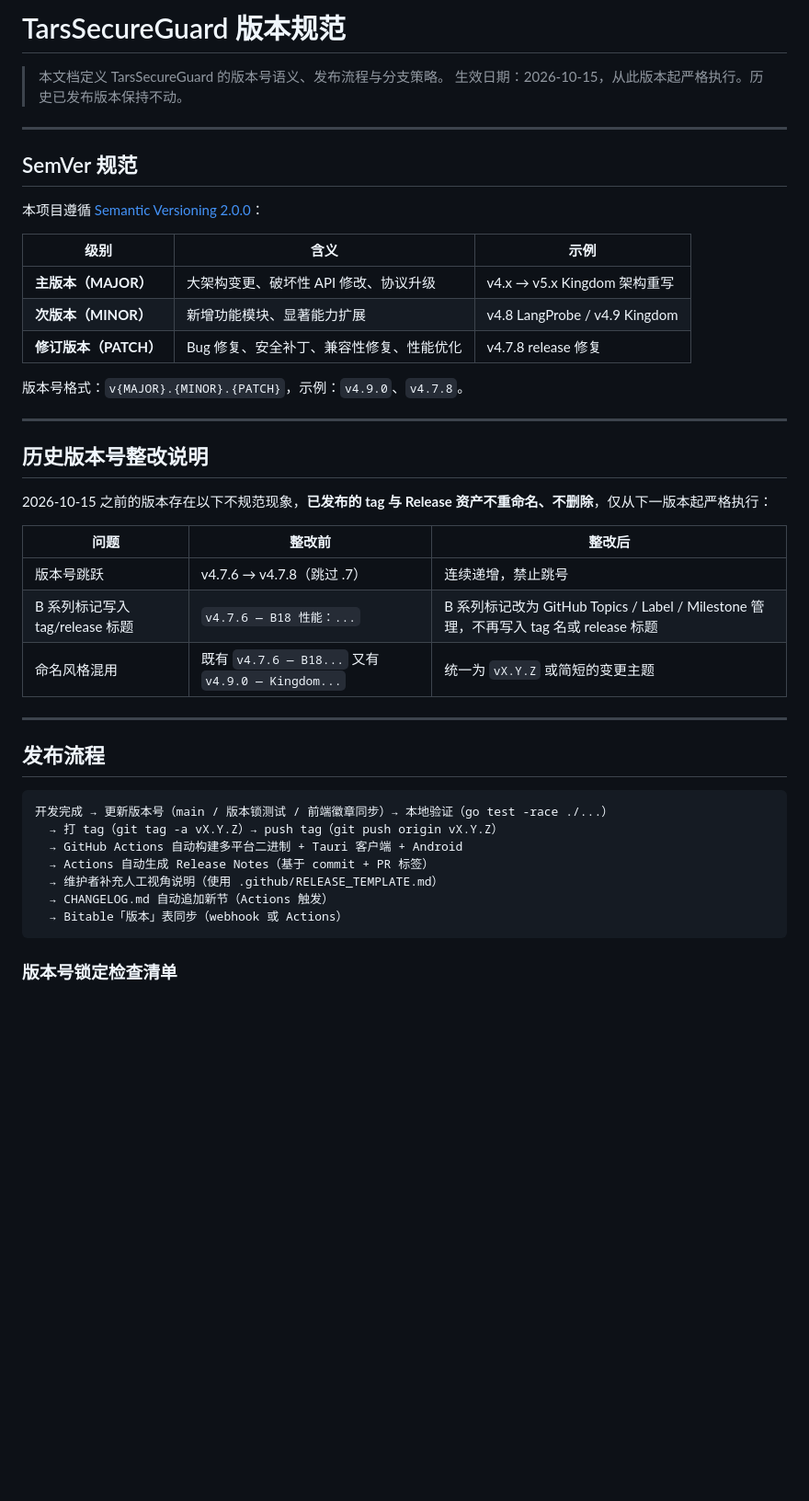
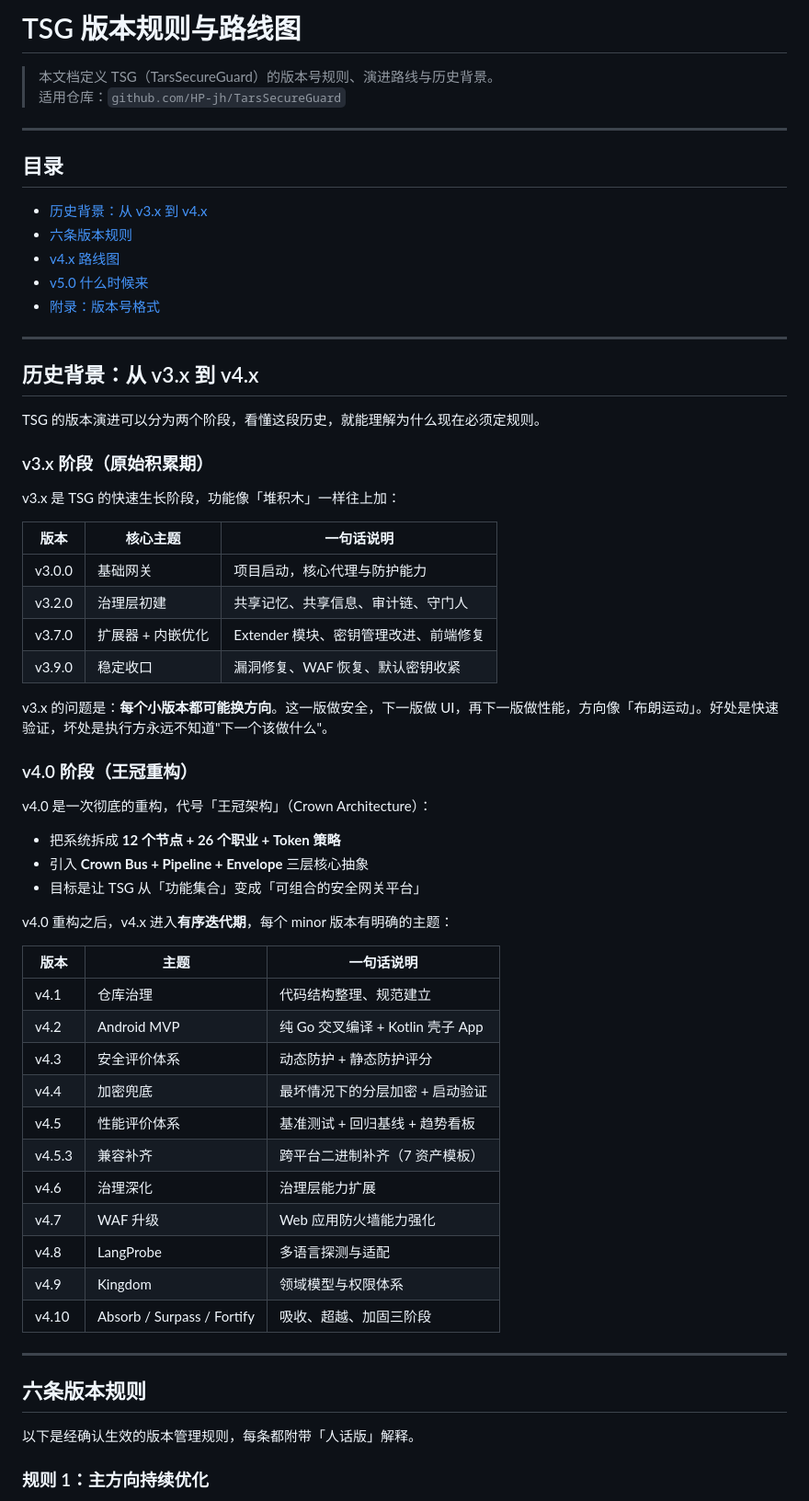
Before and after one commit to HP-jh/TarsSecureGuard, a Markdown page: VERSIONING.md, the part around one of its changes. Shown at 92% size. Rendered like a GitHub page; blank space fills up the shorter version.

````diff
--- a/VERSIONING.md
+++ b/VERSIONING.md
@@ -1,47 +1,66 @@
-# TarsSecureGuard 版本规范
+# TSG 版本规则与路线图
 
-> 本文档定义 TarsSecureGuard 的版本号语义、发布流程与分支策略。
-> 生效日期：2026-10-15，从此版本起严格执行。历史已发布版本保持不动。
+> 本文档定义 TSG（TarsSecureGuard）的版本号规则、演进路线与历史背景。
+> 适用仓库：`github.com/HP-jh/TarsSecureGuard`
 
 ---
 
-## SemVer 规范
+## 目录
 
-本项目遵循 [Semantic Versioning 2.0.0](https://semver.org/lang/zh-CN/)：
-
-| 级别 | 含义 | 示例 |
-|------|------|------|
-| **主版本（MAJOR）** | 大架构变更、破坏性 API 修改、协议升级 | v4.x → v5.x Kingdom 架构重写 |
-| **次版本（MINOR）** | 新增功能模块、显著能力扩展 | v4.8 LangProbe / v4.9 Kingdom |
-| **修订版本（PATCH）** | Bug 修复、安全补丁、兼容性修复、性能优化 | v4.7.8 release 修复 |
-
-版本号格式：`v{MAJOR}.{MINOR}.{PATCH}`，示例：`v4.9.0`、`v4.7.8`。
+- [历史背景：从 v3.x 到 v4.x](#历史背景从-v3x-到-v4x)
+- [六条版本规则](#六条版本规则)
+- [v4.x 路线图](#v4x-路线图)
+- [v5.0 什么时候来](#v50-什么时候来)
+- [附录：版本号格式](#附录版本号格式)
 
 ---
 
-## 历史版本号整改说明
+## 历史背景：从 v3.x 到 v4.x
 
-2026-10-15 之前的版本存在以下不规范现象，**已发布的 tag 与 Release 资产不重命名、不删除**，仅从下一版本起严格执行：
+TSG 的版本演进可以分为两个阶段，看懂这段历史，就能理解为什么现在必须定规则。
 
-| 问题 | 整改前 | 整改后 |
-|------|--------|--------|
-| 版本号跳跃 | v4.7.6 → v4.7.8（跳过 .7） | 连续递增，禁止跳号 |
-| B 系列标记写入 tag/release 标题 | `v4.7.6 — B18 性能：...` | B 系列标记改为 GitHub Topics / Label / Milestone 管理，不再写入 tag 名或 release 标题 |
-| 命名风格混用 | 既有 `v4.7.6 — B18...` 又有 `v4.9.0 — Kingdom...` | 统一为 `vX.Y.Z` 或简短的变更主题 |
+### v3.x 阶段（原始积累期）
+
+v3.x 是 TSG 的快速生长阶段，功能像「堆积木」一样往上加：
+
+| 版本 | 核心主题 | 一句话说明 |
+|------|----------|-----------|
+| v3.0.0 | 基础网关 | 项目启动，核心代理与防护能力 |
+| v3.2.0 | 治理层初建 | 共享记忆、共享信息、审计链、守门人 |
+| v3.7.0 | 扩展器 + 内嵌优化 | Extender 模块、密钥管理改进、前端修复 |
+| v3.9.0 | 稳定收口 | 漏洞修复、WAF 恢复、默认密钥收紧 |
+
+v3.x 的问题是：**每个小版本都可能换方向**。这一版做安全，下一版做 UI，再下一版做性能，方向像「布朗运动」。好处是快速验证，坏处是执行方永远不知道"下一个该做什么"。
+
+### v4.0 阶段（王冠重构）
+
+v4.0 是一次彻底的重构，代号「王冠架构」（Crown Architecture）：
+
+- 把系统拆成 **12 个节点 + 26 个职业 + Token 策略**
+- 引入 **Crown Bus + Pipeline + Envelope** 三层核心抽象
+- 目标是让 TSG 从「功能集合」变成「可组合的安全网关平台」
+
+v4.0 重构之后，v4.x 进入**有序迭代期**，每个 minor 版本有明确的主题：
+
+| 版本 | 主题 | 一句话说明 |
+|------|------|-----------|
+| v4.1 | 仓库治理 | 代码结构整理、规范建立 |
+| v4.2 | Android MVP | 纯 Go 交叉编译 + Kotlin 壳子 App |
+| v4.3 | 安全评价体系 | 动态防护 + 静态防护评分 |
+| v4.4 | 加密兜底 | 最坏情况下的分层加密 + 启动验证 |
+| v4.5 | 性能评价体系 | 基准测试 + 回归基线 + 趋势看板 |
+| v4.5.3 | 兼容补齐 | 跨平台二进制补齐（7 资产模板）|
+| v4.6 | 治理深化 | 治理层能力扩展 |
+| v4.7 | WAF 升级 | Web 应用防火墙能力强化 |
+| v4.8 | LangProbe | 多语言探测与适配 |
+| v4.9 | Kingdom | 领域模型与权限体系 |
+| v4.10 | Absorb / Surpass / Fortify | 吸收、超越、加固三阶段 |
 
 ---
 
-## 发布流程
+## 六条版本规则
 
-```
-开发完成 → 更新版本号（main / 版本锁测试 / 前端徽章同步）→ 本地验证（go test -race ./...）
-  → 打 tag（git tag -a vX.Y.Z）→ push tag（git push origin vX.Y.Z）
-  → GitHub Actions 自动构建多平台二进制 + Tauri 客户端 + Android
-  → Actions 自动生成 Release Notes（基于 commit + PR 标签）
-  → 维护者补充人工视角说明（使用 .github/RELEASE_TEMPLATE.md）
-  → CHANGELOG.md 自动追加新节（Actions 触发）
-  → Bitable「版本」表同步（webhook 或 Actions）
-```
+以下是经确认生效的版本管理规则，每条都附带「人话版」解释。
 
-### 版本号锁定检查清单
+### 规则 1：主方向持续优化
 
````
Also changed, not shown: other parts of VERSIONING.md (+86 -16 lines).
